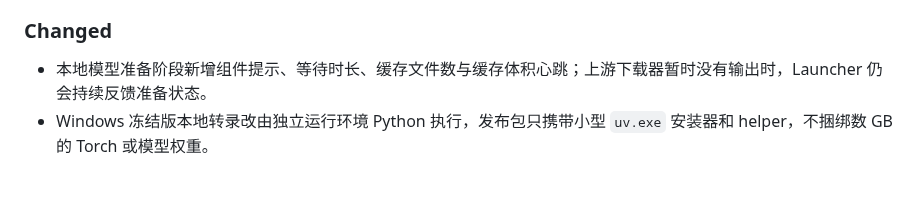
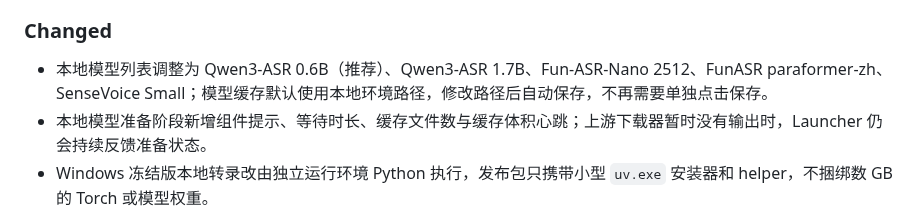
Before and after one commit to AIRepeater/moys-asr-simplified, a Markdown page: CHANGELOG.md, the part around the change. Drawn GitHub-style; blank space fills up the shorter version.

Commit message:
doc: 补充本地模型变更日志
补充本地模型列表排序、推荐项和简化名称等 Launcher UI 变化，确保 Unreleased 记录与当前模型选择器一致。\n\n同时记录模型缓存默认使用本地环境路径、修改路径后自动保存以及移除单独保存按钮，避免用户可见行为变更遗漏在发布说明之外。

```diff
--- a/CHANGELOG.md
+++ b/CHANGELOG.md
@@ -15,6 +15,7 @@
 
 ### Changed
 
+- 本地模型列表调整为 Qwen3-ASR 0.6B（推荐）、Qwen3-ASR 1.7B、Fun-ASR-Nano 2512、FunASR paraformer-zh、SenseVoice Small；模型缓存默认使用本地环境路径，修改路径后自动保存，不再需要单独点击保存。
 - 本地模型准备阶段新增组件提示、等待时长、缓存文件数与缓存体积心跳；上游下载器暂时没有输出时，Launcher 仍会持续反馈准备状态。
 - Windows 冻结版本地转录改由独立运行环境 Python 执行，发布包只携带小型 `uv.exe` 安装器和 helper，不捆绑数 GB 的 Torch 或模型权重。
 - 暂时移除 Windows `MOSE.exe` 与 macOS `MOSE.app` 的 Release 打包，缩小分发包；Launcher 隐藏「在 MOSE 中打开」入口，默认使用 Server 版或 HTML 编辑器。
```
